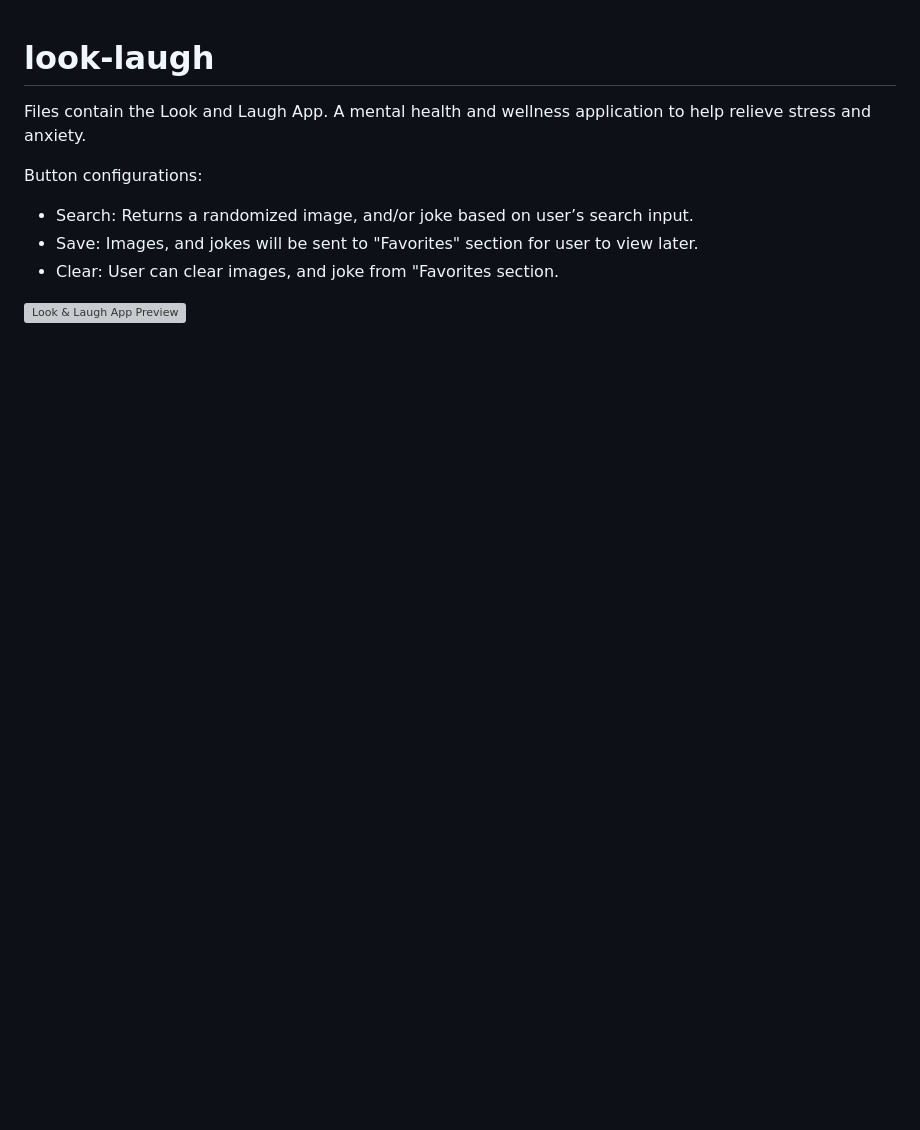
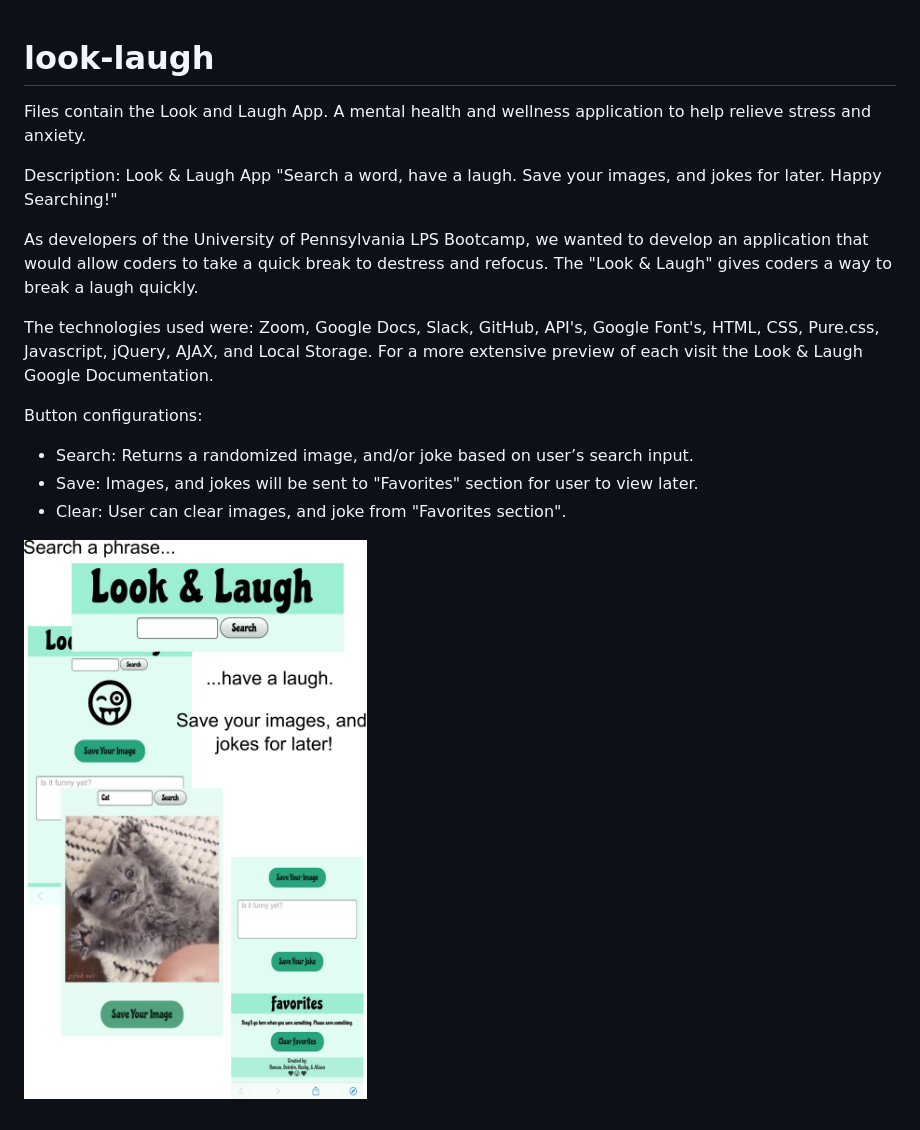
Before and after one commit to theoriginalison/look-laugh, a Markdown page: README.md, the part around the change. GitHub-like rendering; pictures changed too: preview-image.jpg (added); blank space fills up the shorter version; grey boxes are pictures that could not be loaded.

Commit message:
Updated Read Me file and image

```diff
--- a/README.md
+++ b/README.md
@@ -1,11 +1,21 @@
 # look-laugh
 Files contain the Look and Laugh App. A mental health and wellness
 application to help relieve stress and anxiety.
+
+Description: Look & Laugh App
+"Search a word, have a laugh. Save your images, and jokes for later. Happy Searching!"
+
+As developers of the University of Pennsylvania LPS Bootcamp, we wanted to develop an application that would allow coders to take a quick break to destress
+and refocus. The "Look & Laugh" gives coders a way to break a laugh quickly.
+
+The technologies used were:
+Zoom, Google Docs, Slack, GitHub, API's, Google Font's, HTML, CSS, Pure.css, Javascript, jQuery, AJAX, and Local Storage. For a more extensive preview of each visit the Look & Laugh Google Documentation.
+
 
 Button configurations:
 
 - Search: Returns a randomized image, and/or joke based on user’s search input.
 - Save: Images, and jokes will be sent to "Favorites" section for user to view later.
-- Clear: User can clear images, and joke from "Favorites section.
+- Clear: User can clear images, and joke from "Favorites section".
 
-![Look & Laugh App Preview](previewimage.png)
+![Look & Laugh App Preview](preview-image.jpg)
```
Also changed, not shown: 1 other file.
